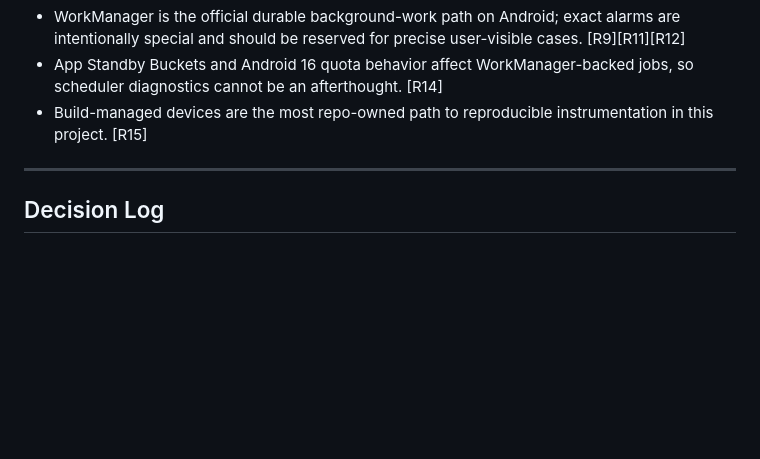
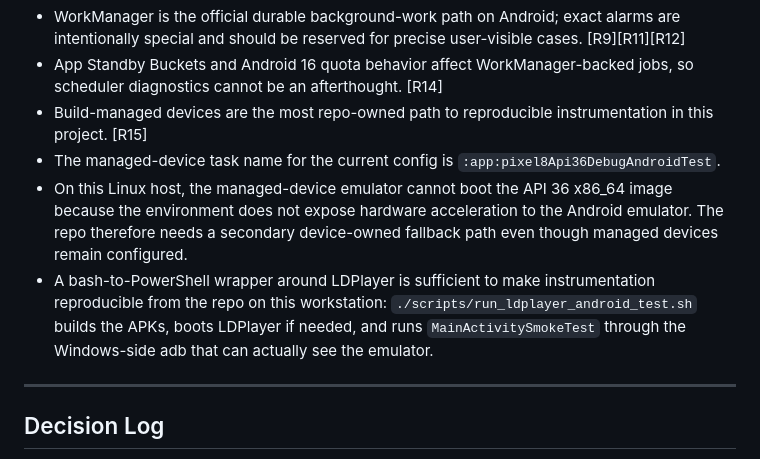
Before and after one commit to YJLi-new/AndroidClaw, a Markdown page: PLANv3.md, the part around one of its changes. Rendered like a GitHub page; blank space fills up the shorter version.

```diff
--- a/PLANv3.md
+++ b/PLANv3.md
@@ -142,6 +137,9 @@ Seeded discoveries:
 - WorkManager is the official durable background-work path on Android; exact alarms are intentionally special and should be reserved for precise user-visible cases. [R9][R11][R12]
 - App Standby Buckets and Android 16 quota behavior affect WorkManager-backed jobs, so scheduler diagnostics cannot be an afterthought. [R14]
 - Build-managed devices are the most repo-owned path to reproducible instrumentation in this project. [R15]
+- The managed-device task name for the current config is `:app:pixel8Api36DebugAndroidTest`.
+- On this Linux host, the managed-device emulator cannot boot the API 36 x86_64 image because the environment does not expose hardware acceleration to the Android emulator. The repo therefore needs a secondary device-owned fallback path even though managed devices remain configured.
+- A bash-to-PowerShell wrapper around LDPlayer is sufficient to make instrumentation reproducible from the repo on this workstation: `./scripts/run_ldplayer_android_test.sh` builds the APKs, boots LDPlayer if needed, and runs `MainActivitySmokeTest` through the Windows-side adb that can actually see the emulator.
 
 ---
 
```
Also changed, not shown: other parts of PLANv3.md (+12 -12 lines), PLANv2.md (+2 -0 lines).
